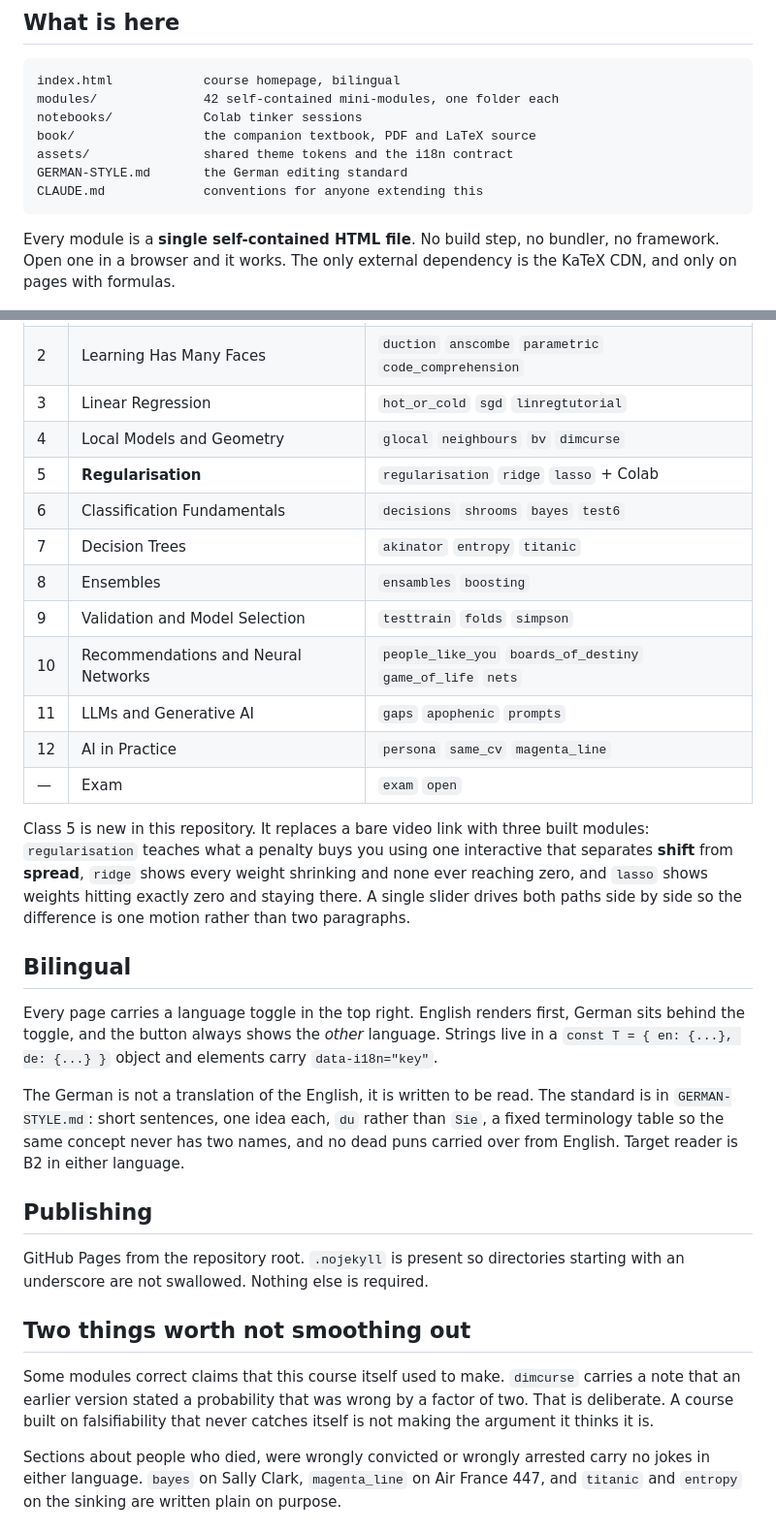
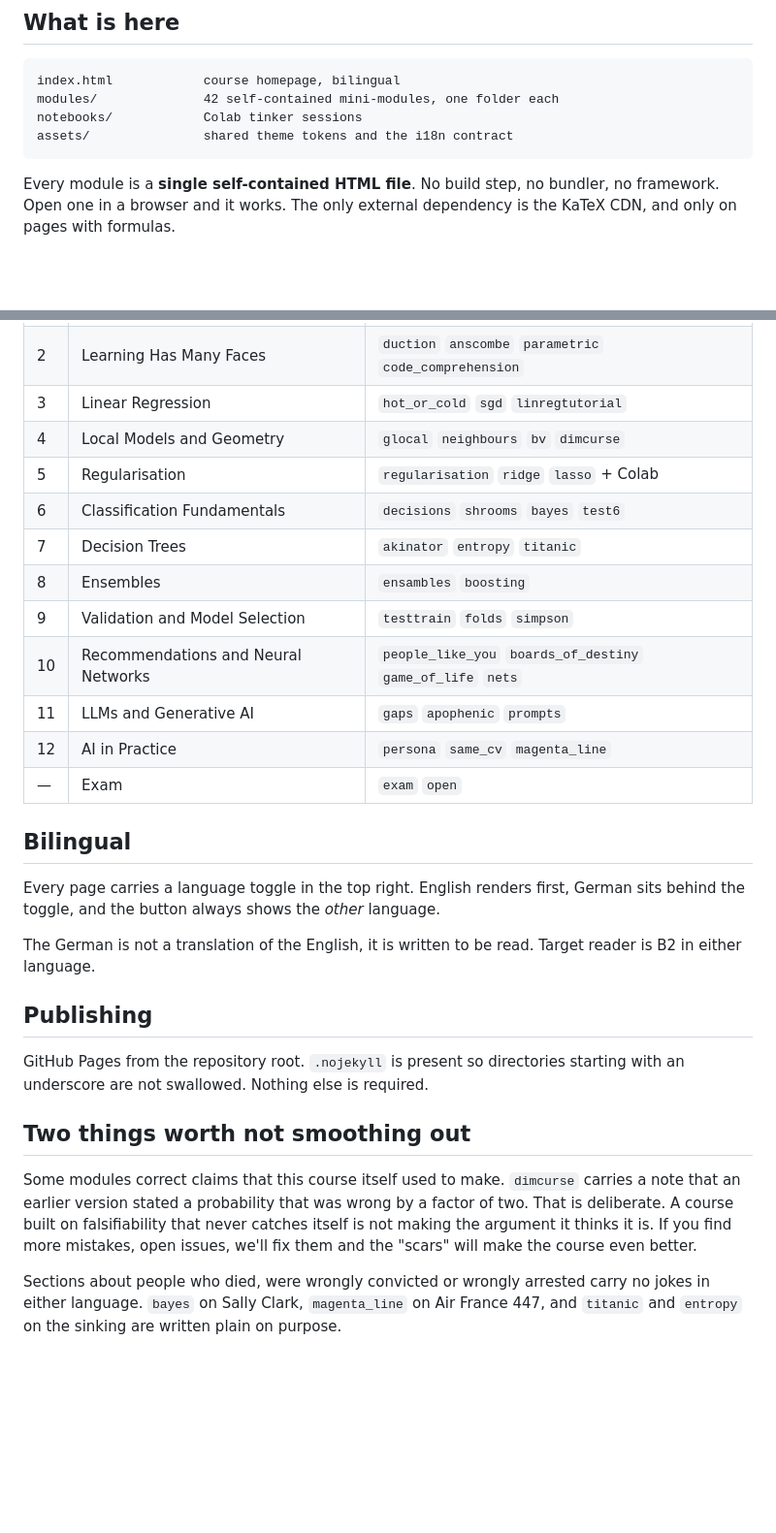
Before and after one commit to i-yam/passt, a Markdown page: README.md, 2 parts joined by grey strips. Shown at 97% size. Rendered like a GitHub page; blank space fills up the shorter version.

````diff
--- a/README.md
+++ b/README.md
@@ -22,10 +23,7 @@ Live at **https://i-yam.github.io/passt/**
 index.html            course homepage, bilingual
 modules/              42 self-contained mini-modules, one folder each
 notebooks/            Colab tinker sessions
-book/                 the companion textbook, PDF and LaTeX source
 assets/               shared theme tokens and the i18n contract
-GERMAN-STYLE.md       the German editing standard
-CLAUDE.md             conventions for anyone extending this
 ```
 
 Every module is a **single self-contained HTML file**. No build step, no
@@ -40,7 +38,7 @@ dependency is the KaTeX CDN, and only on pages with formulas.
 | 2 | Learning Has Many Faces | `duction` `anscombe` `parametric` `code_comprehension` |
 | 3 | Linear Regression | `hot_or_cold` `sgd` `linregtutorial` |
 | 4 | Local Models and Geometry | `glocal` `neighbours` `bv` `dimcurse` |
-| 5 | **Regularisation** | `regularisation` `ridge` `lasso` + Colab |
+| 5 | Regularisation | `regularisation` `ridge` `lasso` + Colab |
 | 6 | Classification Fundamentals | `decisions` `shrooms` `bayes` `test6` |
 | 7 | Decision Trees | `akinator` `entropy` `titanic` |
 | 8 | Ensembles | `ensambles` `boosting` |
@@ -50,24 +48,13 @@ dependency is the KaTeX CDN, and only on pages with formulas.
 | 12 | AI in Practice | `persona` `same_cv` `magenta_line` |
 | — | Exam | `exam` `open` |
 
-Class 5 is new in this repository. It replaces a bare video link with three
-built modules: `regularisation` teaches what a penalty buys you using one
-interactive that separates **shift** from **spread**, `ridge` shows every weight
-shrinking and none ever reaching zero, and `lasso` shows weights hitting exactly
-zero and staying there. A single slider drives both paths side by side so the
-difference is one motion rather than two paragraphs.
 
 ## Bilingual
 
 Every page carries a language toggle in the top right. English renders first,
 German sits behind the toggle, and the button always shows the *other* language.
-Strings live in a `const T = { en: {...}, de: {...} }` object and elements carry
-`data-i18n="key"`.
 
-The German is not a translation of the English, it is written to be read. The
-standard is in `GERMAN-STYLE.md`: short sentences, one idea each, `du` rather
-than `Sie`, a fixed terminology table so the same concept never has two names,
-and no dead puns carried over from English. Target reader is B2 in either
+The German is not a translation of the English, it is written to be read. Target reader is B2 in either
 language.
 
 ## Publishing
@@ -80,7 +67,7 @@ starting with an underscore are not swallowed. Nothing else is required.
 Some modules correct claims that this course itself used to make. `dimcurse`
 carries a note that an earlier version stated a probability that was wrong by a
 factor of two. That is deliberate. A course built on falsifiability that never
-catches itself is not making the argument it thinks it is.
+catches itself is not making the argument it thinks it is. If you find more mistakes, open issues, we'll fix them and the "scars" will make the course even better.
 
 Sections about people who died, were wrongly convicted or wrongly arrested carry
 no jokes in either language. `bayes` on Sally Clark, `magenta_line` on Air France
````
Also changed, not shown: other parts of README.md (+1 -0 lines).
